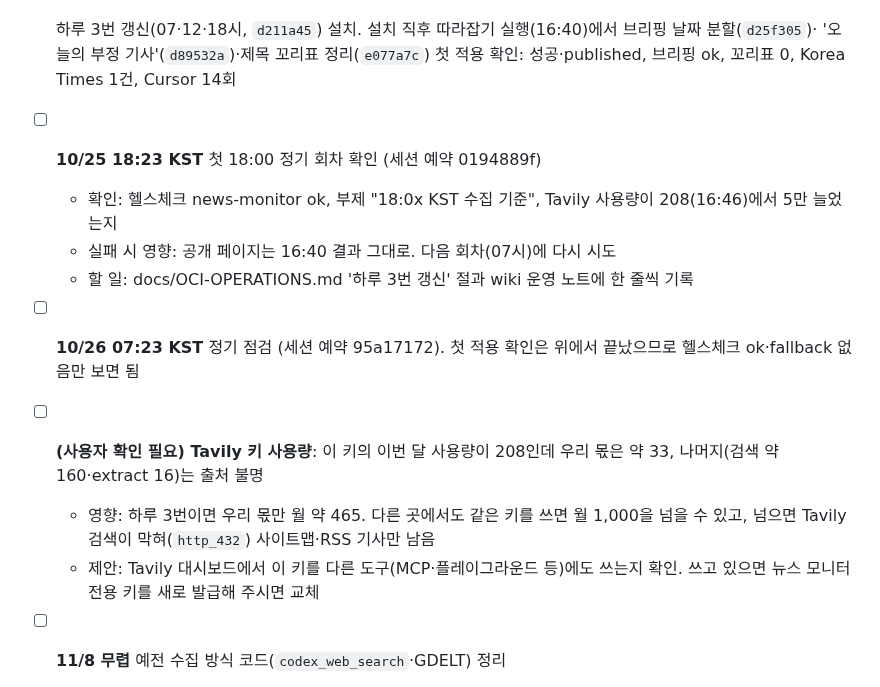
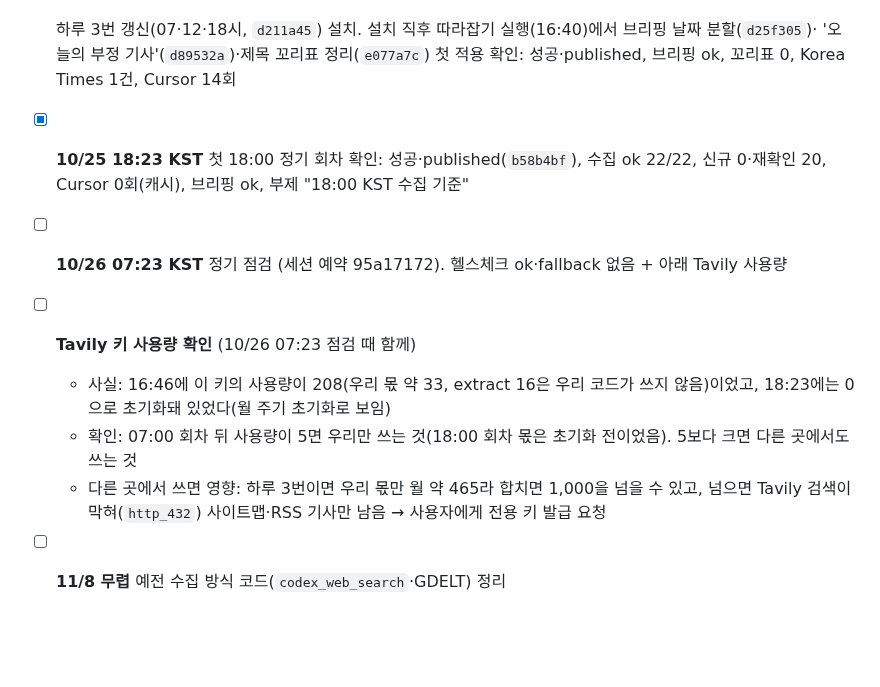
Before and after one commit to min5859/news-monitor, a Markdown page: tasks/todo.md, the part around the change. Drawn GitHub-style; blank space fills up the shorter version.

Commit message:
docs: record the first 18:00 run
Also move the install notes back under the three-a-day section; they
had been appended below the references.

Co-Authored-By: Claude Opus 5.5 <noreply@anthropic.com>

```diff
--- a/tasks/todo.md
+++ b/tasks/todo.md
@@ -7,14 +7,12 @@
   - 11/1 13:17 KST 실행에서 약 231개·24MB가 처음 삭제될 예정. 그 주 헬스체크 때 journal의 errors 0만 보면 됨
 - [x] 하루 3번 갱신(07·12·18시, `d211a45`) 설치. 설치 직후 따라잡기 실행(16:40)에서 브리핑 날짜 분할(`d25f305`)·
   '오늘의 부정 기사'(`d89532a`)·제목 꼬리표 정리(`e077a7c`) 첫 적용 확인: 성공·published, 브리핑 ok, 꼬리표 0, Korea Times 1건, Cursor 14회
-- [ ] **10/25 18:23 KST** 첫 18:00 정기 회차 확인 (세션 예약 0194889f)
-  - 확인: 헬스체크 news-monitor ok, 부제 "18:0x KST 수집 기준", Tavily 사용량이 208(16:46)에서 5만 늘었는지
-  - 실패 시 영향: 공개 페이지는 16:40 결과 그대로. 다음 회차(07시)에 다시 시도
-  - 할 일: docs/OCI-OPERATIONS.md '하루 3번 갱신' 절과 wiki 운영 노트에 한 줄씩 기록
-- [ ] **10/26 07:23 KST** 정기 점검 (세션 예약 95a17172). 첫 적용 확인은 위에서 끝났으므로 헬스체크 ok·fallback 없음만 보면 됨
-- [ ] **(사용자 확인 필요) Tavily 키 사용량**: 이 키의 이번 달 사용량이 208인데 우리 몫은 약 33, 나머지(검색 약 160·extract 16)는 출처 불명
-  - 영향: 하루 3번이면 우리 몫만 월 약 465. 다른 곳에서도 같은 키를 쓰면 월 1,000을 넘을 수 있고, 넘으면 Tavily 검색이 막혀(`http_432`) 사이트맵·RSS 기사만 남음
-  - 제안: Tavily 대시보드에서 이 키를 다른 도구(MCP·플레이그라운드 등)에도 쓰는지 확인. 쓰고 있으면 뉴스 모니터 전용 키를 새로 발급해 주시면 교체
+- [x] **10/25 18:23 KST** 첫 18:00 정기 회차 확인: 성공·published(`b58b4bf`), 수집 ok 22/22, 신규 0·재확인 20, Cursor 0회(캐시), 브리핑 ok, 부제 "18:00 KST 수집 기준"
+- [ ] **10/26 07:23 KST** 정기 점검 (세션 예약 95a17172). 헬스체크 ok·fallback 없음 + 아래 Tavily 사용량
+- [ ] **Tavily 키 사용량 확인** (10/26 07:23 점검 때 함께)
+  - 사실: 16:46에 이 키의 사용량이 208(우리 몫 약 33, extract 16은 우리 코드가 쓰지 않음)이었고, 18:23에는 0으로 초기화돼 있었다(월 주기 초기화로 보임)
+  - 확인: 07:00 회차 뒤 사용량이 5면 우리만 쓰는 것(18:00 회차 몫은 초기화 전이었음). 5보다 크면 다른 곳에서도 쓰는 것
+  - 다른 곳에서 쓰면 영향: 하루 3번이면 우리 몫만 월 약 465라 합치면 1,000을 넘을 수 있고, 넘으면 Tavily 검색이 막혀(`http_432`) 사이트맵·RSS 기사만 남음 → 사용자에게 전용 키 발급 요청
 - [ ] **11/8 무렵** 예전 수집 방식 코드(`codex_web_search`·GDELT) 정리
   - 조건: 10/25~11/8 정기 실행이 계속 정상(수집 실패·게시 실패 없음)
   - 영향: 지우면 예전 방식으로 되돌리는 경로가 없어짐. 그 전까지는 설정만 바꿔 되돌릴 수 있음
```
Also changed, not shown: docs/OCI-OPERATIONS.md (+12 -9 lines).
